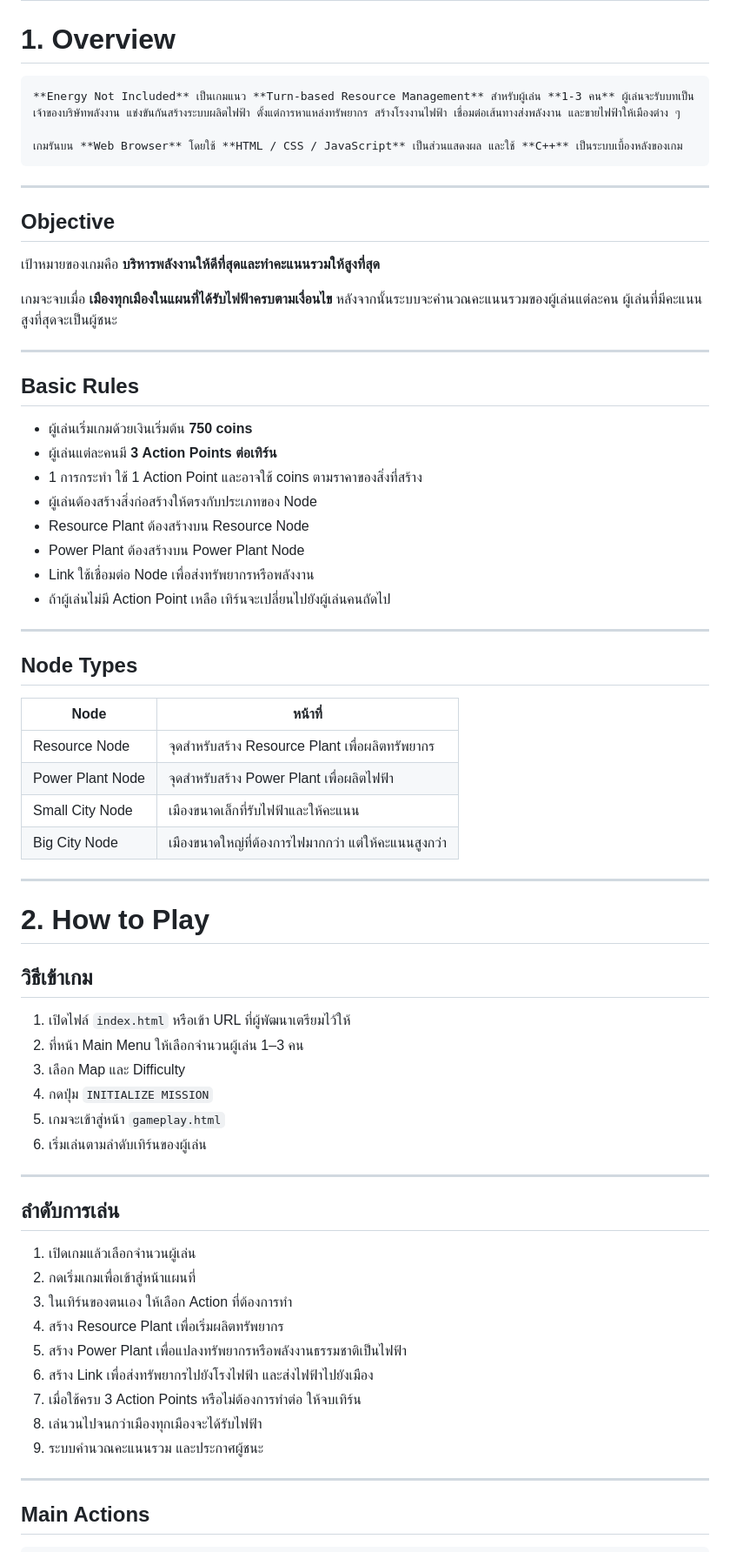
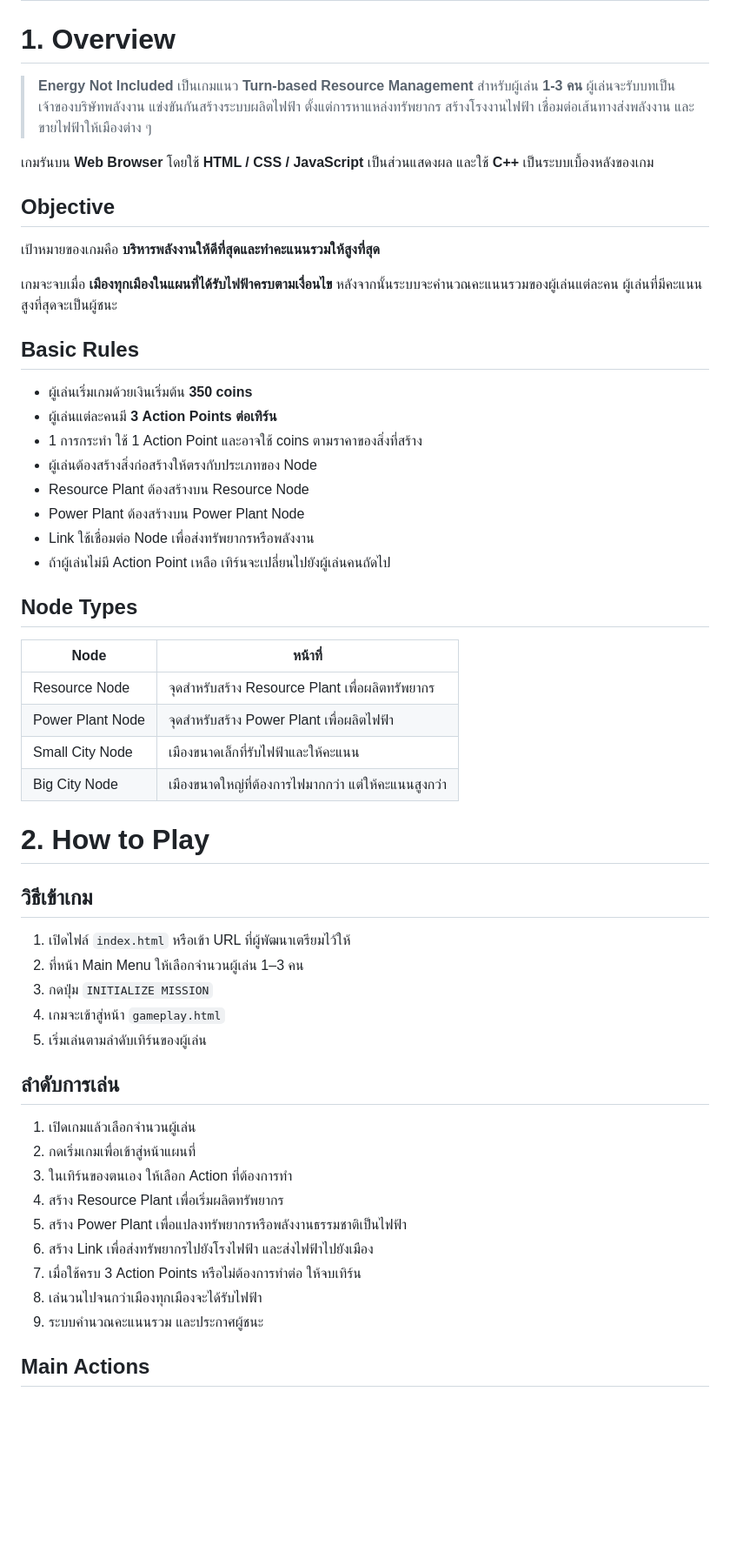
Before and after one commit to Opalyimyong/Game-Project, a Markdown page: README.md, the part around one of its changes. Shown at 87% size. Rendered like a GitHub page; blank space fills up the shorter version.

Commit message:
Revise game rules and scoring information
Updated game rules, player tips, and scoring details in README.

```diff
--- a/README.md
+++ b/README.md
@@ -2,11 +2,10 @@
 
 # 1. Overview
 
-    **Energy Not Included** เป็นเกมแนว **Turn-based Resource Management** สำหรับผู้เล่น **1-3 คน** ผู้เล่นจะรับบทเป็นเจ้าของบริษัทพลังงาน แข่งขันกันสร้างระบบผลิตไฟฟ้า ตั้งแต่การหาแหล่งทรัพยากร สร้างโรงงานไฟฟ้า เชื่อมต่อเส้นทางส่งพลังงาน และขายไฟฟ้าให้เมืองต่าง ๆ
+>**Energy Not Included** เป็นเกมแนว **Turn-based Resource Management** สำหรับผู้เล่น **1-3 คน** ผู้เล่นจะรับบทเป็นเจ้าของบริษัทพลังงาน แข่งขันกันสร้างระบบผลิตไฟฟ้า ตั้งแต่การหาแหล่งทรัพยากร สร้างโรงงานไฟฟ้า เชื่อมต่อเส้นทางส่งพลังงาน และขายไฟฟ้าให้เมืองต่าง ๆ
 
-    เกมรันบน **Web Browser** โดยใช้ **HTML / CSS / JavaScript** เป็นส่วนแสดงผล และใช้ **C++** เป็นระบบเบื้องหลังของเกม
+เกมรันบน **Web Browser** โดยใช้ **HTML / CSS / JavaScript** เป็นส่วนแสดงผล และใช้ **C++** เป็นระบบเบื้องหลังของเกม
 
----
 
 ## Objective
 
@@ -14,11 +13,11 @@
 
 เกมจะจบเมื่อ **เมืองทุกเมืองในแผนที่ได้รับไฟฟ้าครบตามเงื่อนไข** หลังจากนั้นระบบจะคำนวณคะแนนรวมของผู้เล่นแต่ละคน ผู้เล่นที่มีคะแนนสูงที่สุดจะเป็นผู้ชนะ
 
----
+
 
 ## Basic Rules
 
-- ผู้เล่นเริ่มเกมด้วยเงินเริ่มต้น **750 coins**
+- ผู้เล่นเริ่มเกมด้วยเงินเริ่มต้น **350 coins**
 - ผู้เล่นแต่ละคนมี **3 Action Points ต่อเทิร์น**
 - 1 การกระทำ ใช้ 1 Action Point และอาจใช้ coins ตามราคาของสิ่งที่สร้าง
 - ผู้เล่นต้องสร้างสิ่งก่อสร้างให้ตรงกับประเภทของ Node
@@ -27,7 +26,6 @@
 - Link ใช้เชื่อมต่อ Node เพื่อส่งทรัพยากรหรือพลังงาน
 - ถ้าผู้เล่นไม่มี Action Point เหลือ เทิร์นจะเปลี่ยนไปยังผู้เล่นคนถัดไป
 
----
 
 ## Node Types
 
@@ -38,7 +36,6 @@
 | Small City Node | เมืองขนาดเล็กที่รับไฟฟ้าและให้คะแนน |
 | Big City Node | เมืองขนาดใหญ่ที่ต้องการไฟมากกว่า แต่ให้คะแนนสูงกว่า |
 
----
 
 # 2. How to Play
 
@@ -46,12 +43,10 @@
 
 1. เปิดไฟล์ `index.html` หรือเข้า URL ที่ผู้พัฒนาเตรียมไว้ให้
 2. ที่หน้า Main Menu ให้เลือกจำนวนผู้เล่น 1–3 คน
-3. เลือก Map และ Difficulty
-4. กดปุ่ม `INITIALIZE MISSION`
-5. เกมจะเข้าสู่หน้า `gameplay.html`
-6. เริ่มเล่นตามลำดับเทิร์นของผู้เล่น
+3. กดปุ่ม `INITIALIZE MISSION`
+4. เกมจะเข้าสู่หน้า `gameplay.html`
+5. เริ่มเล่นตามลำดับเทิร์นของผู้เล่น
 
----
 
 ## ลำดับการเล่น
 
@@ -65,7 +60,6 @@
 8. เล่นวนไปจนกว่าเมืองทุกเมืองจะได้รับไฟฟ้า
 9. ระบบคำนวณคะแนนรวม และประกาศผู้ชนะ
 
----
 
 ## Main Actions
 
```
Also changed, not shown: other parts of README.md (+41 -48 lines).
